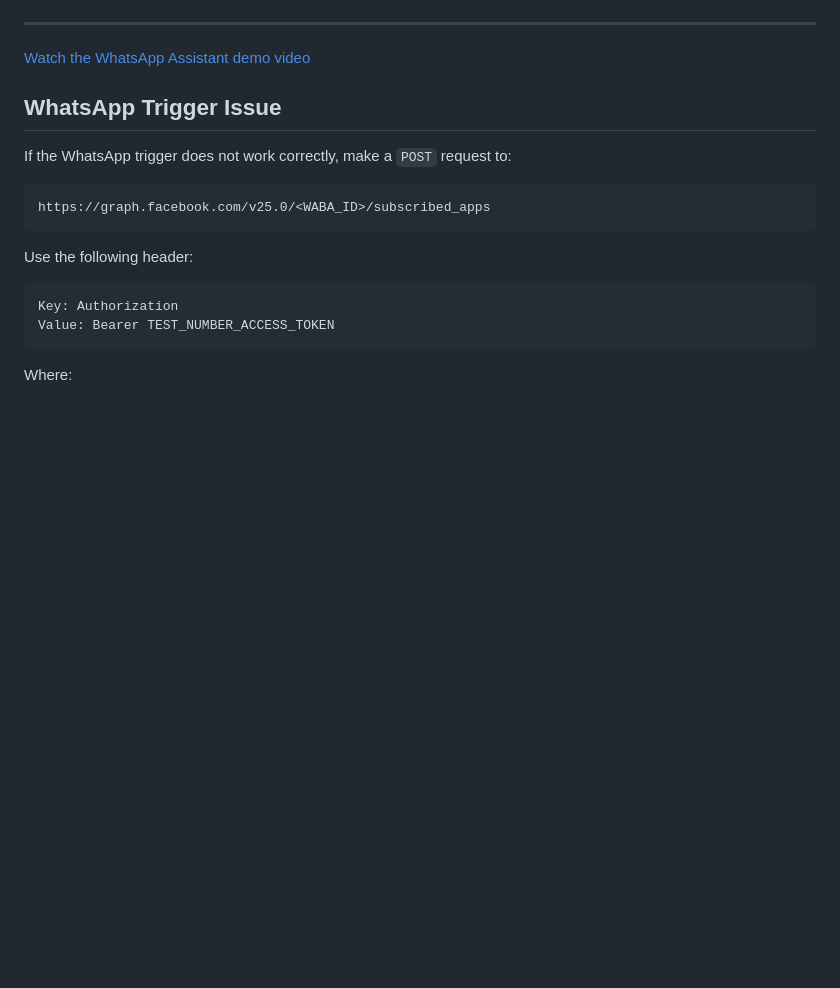
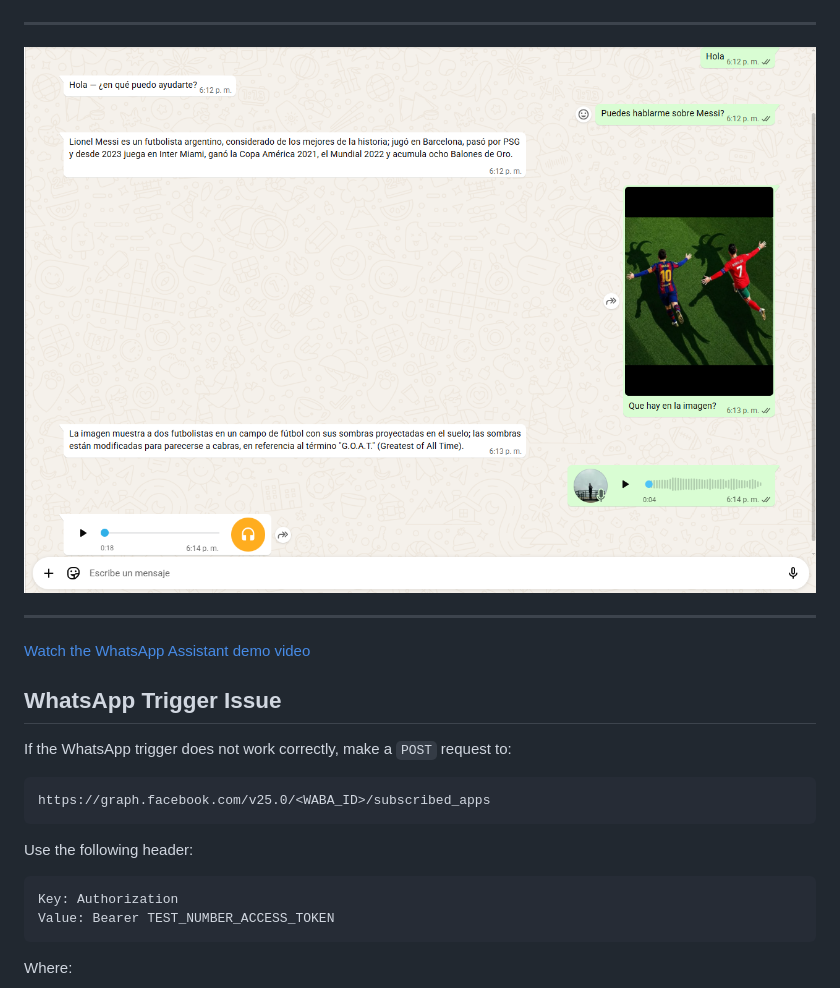
Before and after one commit to OscarPallazhco/n8n-course, a Markdown page: whatsapp_assistant/README.md, the part around the change. Rendered like a GitHub page; pictures changed too: whatsapp_assistant/screenshots/Screenshot_178.png (added); blank space fills up the shorter version.

Commit message:
Course screenshots

```diff
--- a/whatsapp_assistant/README.md
+++ b/whatsapp_assistant/README.md
@@ -138,6 +138,9 @@ Specifically, we will cover:
 ![WhatsApp Assistant Workflow](./screenshots/Screenshot_172.png)
 
 ---
+![WhatsApp Assistant Workflow](./screenshots/Screenshot_178.png)
+
+---
 
 [Watch the WhatsApp Assistant demo video](https://drive.google.com/file/d/1uuR1N4FrhvfOEjo0BTEWgMo0fvNuKcS8/view?usp=sharing)
 
```
Also changed, not shown: README.md (+1 -1 lines), screenshots/Screenshot_176.png (deleted), screenshots/Screenshot_178.png (added), whatsapp_assistant/screenshots/Screenshot_176.png (deleted).
